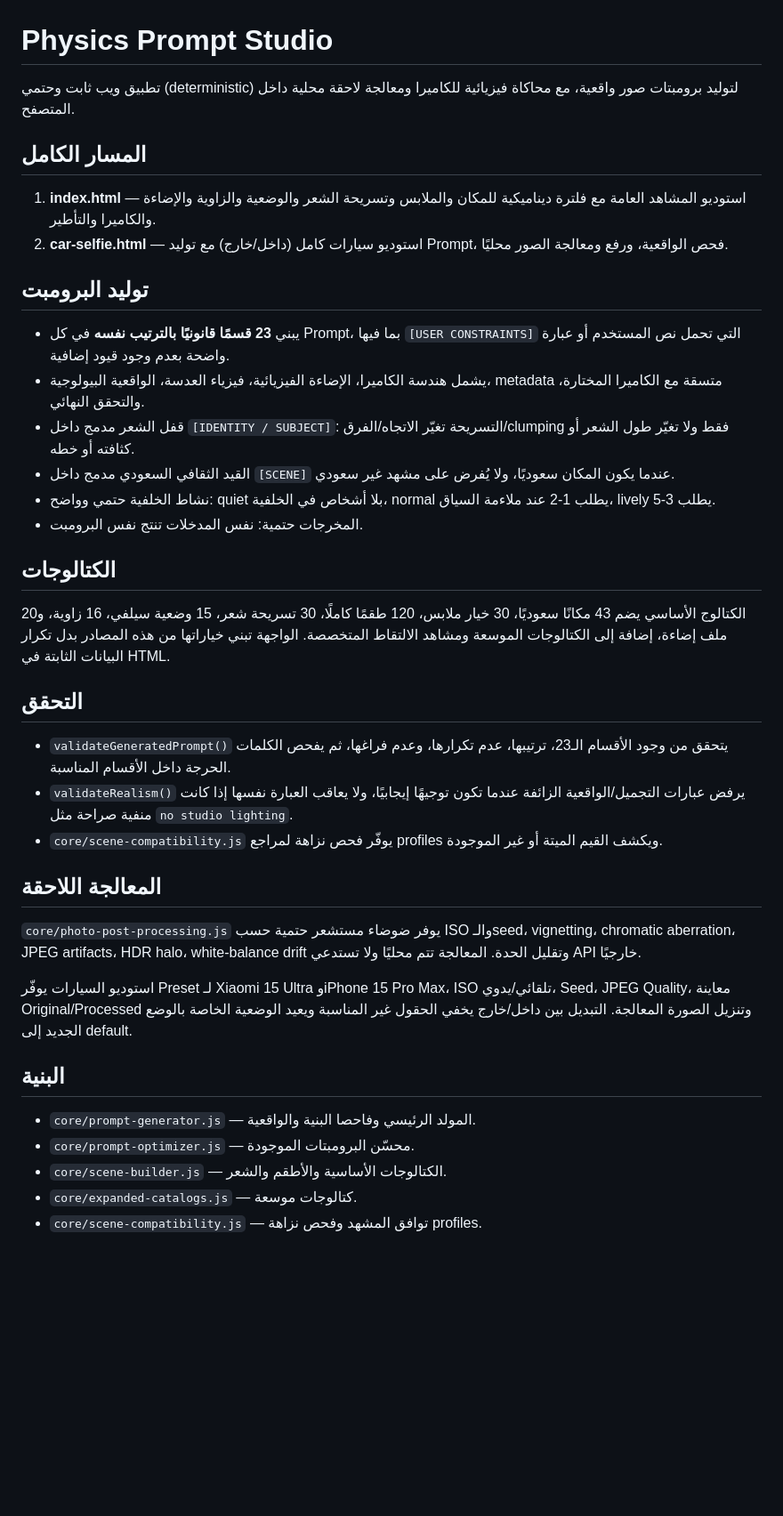
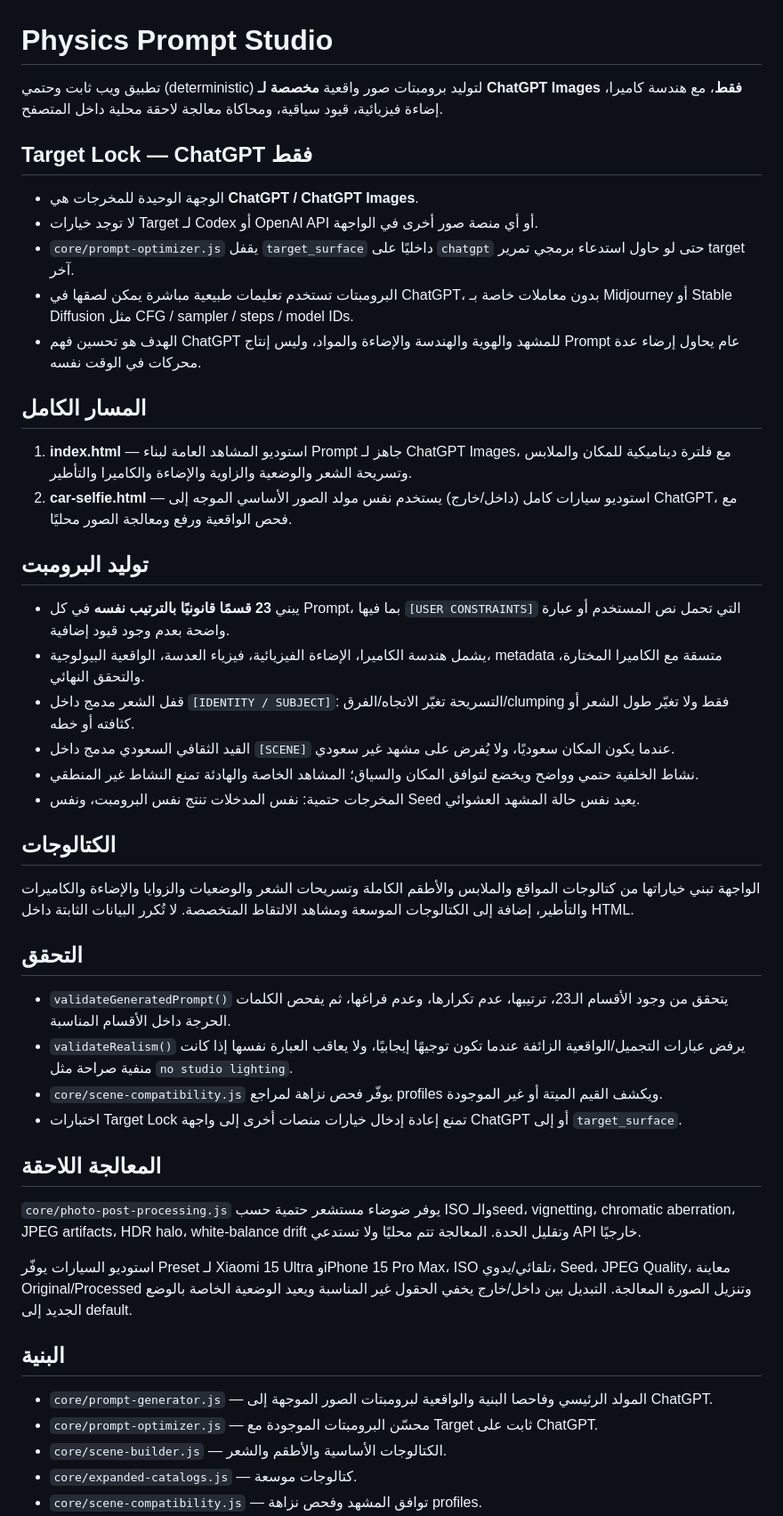
Before and after one commit to EmadAden77/-physics-prompt-studio, a Markdown page: README.md, the part around one of its changes. Shown at 89% size. Drawn GitHub-style; blank space fills up the shorter version.

Commit message:
Document ChatGPT-only product target

```diff
--- a/README.md
+++ b/README.md
@@ -1,11 +1,19 @@
 # Physics Prompt Studio
 
-تطبيق ويب ثابت وحتمي (deterministic) لتوليد برومبتات صور واقعية، مع محاكاة فيزيائية للكاميرا ومعالجة لاحقة محلية داخل المتصفح.
+تطبيق ويب ثابت وحتمي (deterministic) لتوليد برومبتات صور واقعية **مخصصة لـ ChatGPT Images فقط**، مع هندسة كاميرا، إضاءة فيزيائية، قيود سياقية، ومحاكاة معالجة لاحقة محلية داخل المتصفح.
+
+## Target Lock — ChatGPT فقط
+
+- الوجهة الوحيدة للمخرجات هي **ChatGPT / ChatGPT Images**.
+- لا توجد خيارات Target لـ Codex أو OpenAI API أو أي منصة صور أخرى في الواجهة.
+- `core/prompt-optimizer.js` يقفل `target_surface` داخليًا على `chatgpt` حتى لو حاول استدعاء برمجي تمرير target آخر.
+- البرومبتات تستخدم تعليمات طبيعية مباشرة يمكن لصقها في ChatGPT، بدون معاملات خاصة بـ Midjourney أو Stable Diffusion مثل CFG / sampler / steps / model IDs.
+- الهدف هو تحسين فهم ChatGPT للمشهد والهوية والهندسة والإضاءة والمواد، وليس إنتاج Prompt عام يحاول إرضاء عدة محركات في الوقت نفسه.
 
 ## المسار الكامل
 
-1. **index.html** — استوديو المشاهد العامة مع فلترة ديناميكية للمكان والملابس وتسريحة الشعر والوضعية والزاوية والإضاءة والكاميرا والتأطير.
-2. **car-selfie.html** — استوديو سيارات كامل (داخل/خارج) مع توليد Prompt، فحص الواقعية، ورفع ومعالجة الصور محليًا.
+1. **index.html** — استوديو المشاهد العامة لبناء Prompt جاهز لـ ChatGPT Images، مع فلترة ديناميكية للمكان والملابس وتسريحة الشعر والوضعية والزاوية والإضاءة والكاميرا والتأطير.
+2. **car-selfie.html** — استوديو سيارات كامل (داخل/خارج) يستخدم نفس مولد الصور الأساسي الموجه إلى ChatGPT، مع فحص الواقعية ورفع ومعالجة الصور محليًا.
 
 ## توليد البرومبت
 
@@ -13,18 +21,19 @@
 - يشمل هندسة الكاميرا، الإضاءة الفيزيائية، فيزياء العدسة، الواقعية البيولوجية، metadata متسقة مع الكاميرا المختارة، والتحقق النهائي.
 - قفل الشعر مدمج داخل `[IDENTITY / SUBJECT]`: التسريحة تغيّر الاتجاه/الفرق/clumping فقط ولا تغيّر طول الشعر أو كثافته أو خطه.
 - القيد الثقافي السعودي مدمج داخل `[SCENE]` عندما يكون المكان سعوديًا، ولا يُفرض على مشهد غير سعودي.
-- نشاط الخلفية حتمي وواضح: quiet بلا أشخاص في الخلفية، normal يطلب 1-2 عند ملاءمة السياق، lively يطلب 3-5.
-- المخرجات حتمية: نفس المدخلات تنتج نفس البرومبت.
+- نشاط الخلفية حتمي وواضح ويخضع لتوافق المكان والسياق؛ المشاهد الخاصة والهادئة تمنع النشاط غير المنطقي.
+- المخرجات حتمية: نفس المدخلات تنتج نفس البرومبت، ونفس Seed يعيد نفس حالة المشهد العشوائي.
 
 ## الكتالوجات
 
-الكتالوج الأساسي يضم 43 مكانًا سعوديًا، 30 خيار ملابس، 120 طقمًا كاملًا، 30 تسريحة شعر، 15 وضعية سيلفي، 16 زاوية، و20 ملف إضاءة، إضافة إلى الكتالوجات الموسعة ومشاهد الالتقاط المتخصصة. الواجهة تبني خياراتها من هذه المصادر بدل تكرار البيانات الثابتة في HTML.
+الواجهة تبني خياراتها من كتالوجات المواقع والملابس والأطقم الكاملة وتسريحات الشعر والوضعيات والزوايا والإضاءة والكاميرات والتأطير، إضافة إلى الكتالوجات الموسعة ومشاهد الالتقاط المتخصصة. لا تُكرر البيانات الثابتة داخل HTML.
 
 ## التحقق
 
 - `validateGeneratedPrompt()` يتحقق من وجود الأقسام الـ23، ترتيبها، عدم تكرارها، وعدم فراغها، ثم يفحص الكلمات الحرجة داخل الأقسام المناسبة.
 - `validateRealism()` يرفض عبارات التجميل/الواقعية الزائفة عندما تكون توجيهًا إيجابيًا، ولا يعاقب العبارة نفسها إذا كانت منفية صراحة مثل `no studio lighting`.
 - `core/scene-compatibility.js` يوفّر فحص نزاهة لمراجع profiles ويكشف القيم الميتة أو غير الموجودة.
+- اختبارات Target Lock تمنع إعادة إدخال خيارات منصات أخرى إلى واجهة ChatGPT أو إلى `target_surface`.
 
 ## المعالجة اللاحقة
 
@@ -34,8 +43,8 @@
 
 ## البنية
 
-- `core/prompt-generator.js` — المولد الرئيسي وفاحصا البنية والواقعية.
-- `core/prompt-optimizer.js` — محسّن البرومبتات الموجودة.
+- `core/prompt-generator.js` — المولد الرئيسي وفاحصا البنية والواقعية لبرومبتات الصور الموجهة إلى ChatGPT.
+- `core/prompt-optimizer.js` — محسّن البرومبتات الموجودة مع Target ثابت على ChatGPT.
 - `core/scene-builder.js` — الكتالوجات الأساسية والأطقم والشعر.
 - `core/expanded-catalogs.js` — كتالوجات موسعة.
 - `core/scene-compatibility.js` — توافق المشهد وفحص نزاهة profiles.
```
Also changed, not shown: other parts of README.md (+3 -2 lines).
